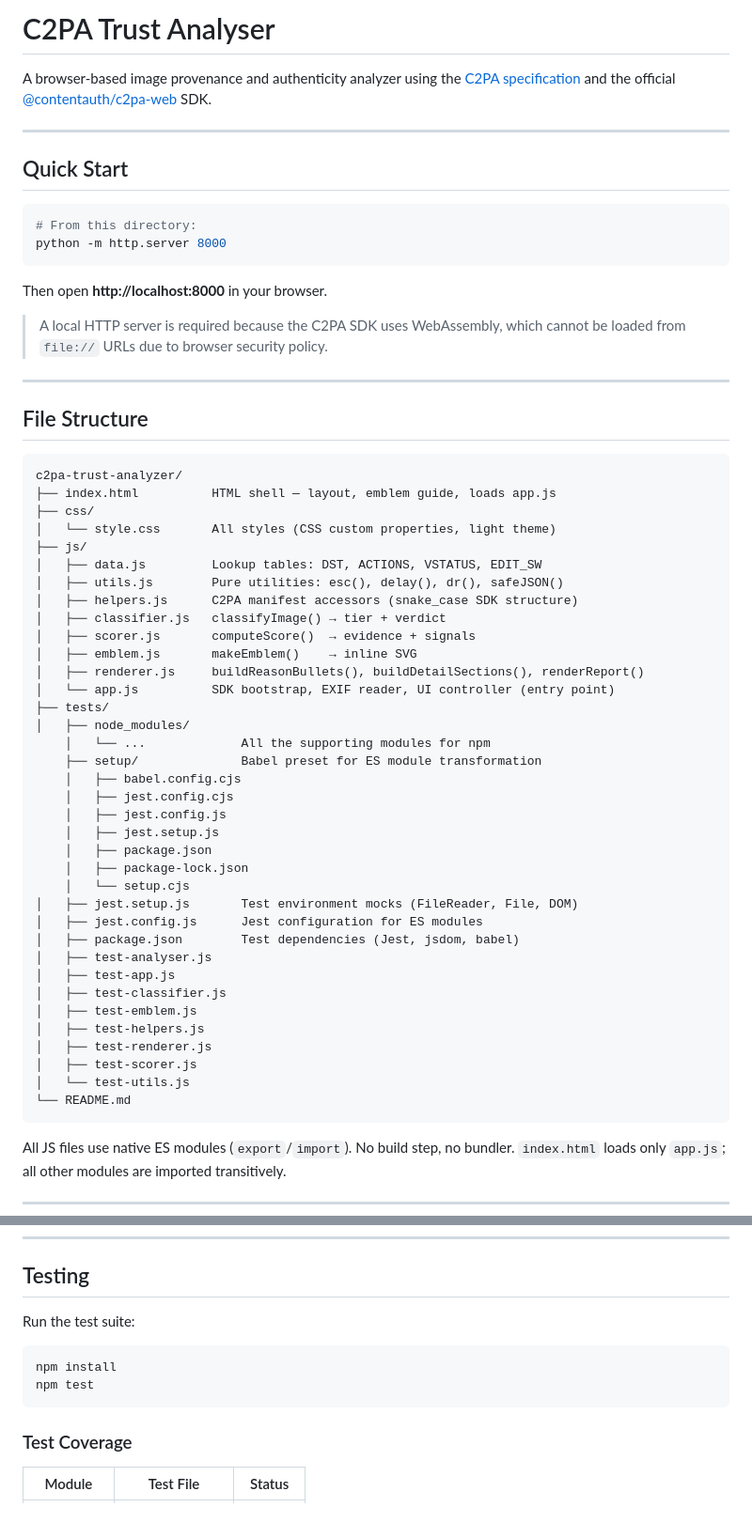
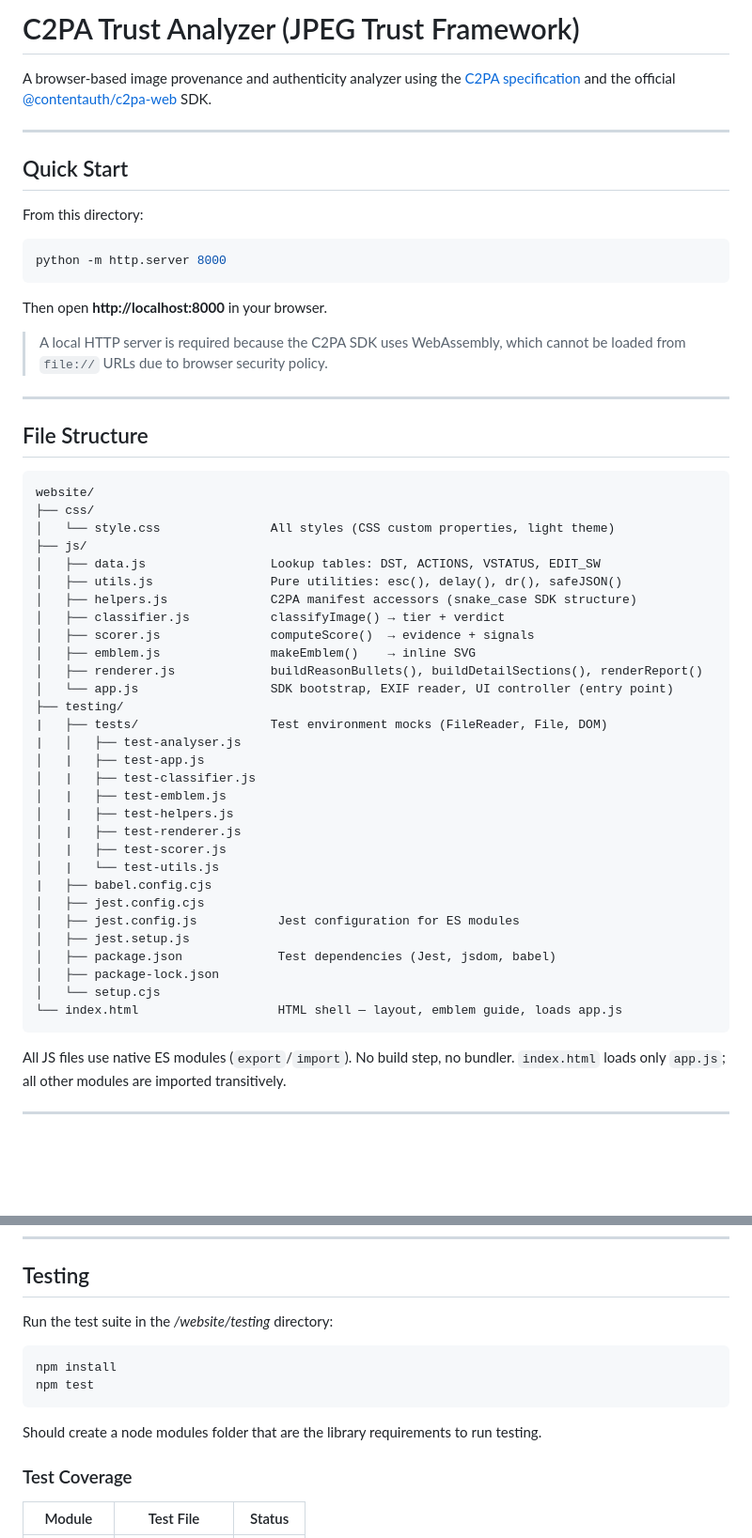
Before and after one commit to LMossy/IT_PROJECT_G7, a Markdown page: README.md, 2 parts joined by grey strips. Shown at 94% size. Drawn GitHub-style; blank space fills up the shorter version.

Commit message:
Enhance README content
Updated project details and improved README structure.

````diff
--- a/README.md
+++ b/README.md
@@ -1,4 +1,4 @@
-# C2PA Trust Analyser
+# C2PA Trust Analyzer (JPEG Trust Framework)
 
 A browser-based image provenance and authenticity analyzer using the
 [C2PA specification](https://spec.c2pa.org/specifications/specifications/2.3/specs/C2PA_Specification.html) and the official
@@ -8,8 +8,9 @@ A browser-based image provenance and authenticity analyzer using the
 
 ## Quick Start
 
+From this directory:
+
 ```bash
-# From this directory:
 python -m http.server 8000
 ```
 
@@ -23,42 +24,36 @@ Then open **http://localhost:8000** in your browser.
 ## File Structure
 
 ```
-c2pa-trust-analyzer/
-├── index.html          HTML shell — layout, emblem guide, loads app.js
+website/
 ├── css/
-│   └── style.css       All styles (CSS custom properties, light theme)
+│   └── style.css               All styles (CSS custom properties, light theme)
 ├── js/
-│   ├── data.js         Lookup tables: DST, ACTIONS, VSTATUS, EDIT_SW
-│   ├── utils.js        Pure utilities: esc(), delay(), dr(), safeJSON()
-│   ├── helpers.js      C2PA manifest accessors (snake_case SDK structure)
-│   ├── classifier.js   classifyImage() → tier + verdict
-│   ├── scorer.js       computeScore()  → evidence + signals
-│   ├── emblem.js       makeEmblem()    → inline SVG
-│   ├── renderer.js     buildReasonBullets(), buildDetailSections(), renderReport()
-│   └── app.js          SDK bootstrap, EXIF reader, UI controller (entry point)
-├── tests/
-│   ├── node_modules/
-    │   └── ...             All the supporting modules for npm
-    ├── setup/              Babel preset for ES module transformation
-    │   ├── babel.config.cjs
-    │   ├── jest.config.cjs
-    │   ├── jest.config.js
-    │   ├── jest.setup.js
-    │   ├── package.json
-    │   ├── package-lock.json
-    │   └── setup.cjs
-│   ├── jest.setup.js       Test environment mocks (FileReader, File, DOM)
-│   ├── jest.config.js      Jest configuration for ES modules
-│   ├── package.json        Test dependencies (Jest, jsdom, babel)
-│   ├── test-analyser.js
-│   ├── test-app.js
-│   ├── test-classifier.js
-│   ├── test-emblem.js
-│   ├── test-helpers.js
-│   ├── test-renderer.js
-│   ├── test-scorer.js
-│   └── test-utils.js
-└── README.md
+│   ├── data.js                 Lookup tables: DST, ACTIONS, VSTATUS, EDIT_SW
+│   ├── utils.js                Pure utilities: esc(), delay(), dr(), safeJSON()
+│   ├── helpers.js              C2PA manifest accessors (snake_case SDK structure)
+│   ├── classifier.js           classifyImage() → tier + verdict
+│   ├── scorer.js               computeScore()  → evidence + signals
+│   ├── emblem.js               makeEmblem()    → inline SVG
+│   ├── renderer.js             buildReasonBullets(), buildDetailSections(), renderReport()
+│   └── app.js                  SDK bootstrap, EXIF reader, UI controller (entry point)
+├── testing/
+|   ├── tests/                  Test environment mocks (FileReader, File, DOM)
+|   │   ├── test-analyser.js
+│   |   ├── test-app.js
+│   |   ├── test-classifier.js
+│   |   ├── test-emblem.js
+│   |   ├── test-helpers.js
+│   |   ├── test-renderer.js
+│   |   ├── test-scorer.js
+│   |   └── test-utils.js
+|   ├── babel.config.cjs
+│   ├── jest.config.cjs
+│   ├── jest.config.js           Jest configuration for ES modules
+│   ├── jest.setup.js
+│   ├── package.json             Test dependencies (Jest, jsdom, babel)
+│   ├── package-lock.json
+│   └── setup.cjs
+└── index.html                   HTML shell — layout, emblem guide, loads app.js
 ```
 
 All JS files use native ES modules (`export`/`import`). No build step, no bundler.
@@ -132,12 +127,14 @@ File (drop/click)
 
 ## Testing
 
-Run the test suite:
+Run the test suite in the */website/testing* directory:
 
 ```bash
 npm install
 npm test
 ```
+
+Should create a node modules folder that are the library requirements to run testing.
 
 ### Test Coverage
 
````
Also changed, not shown: other parts of README.md (+0 -2 lines).
